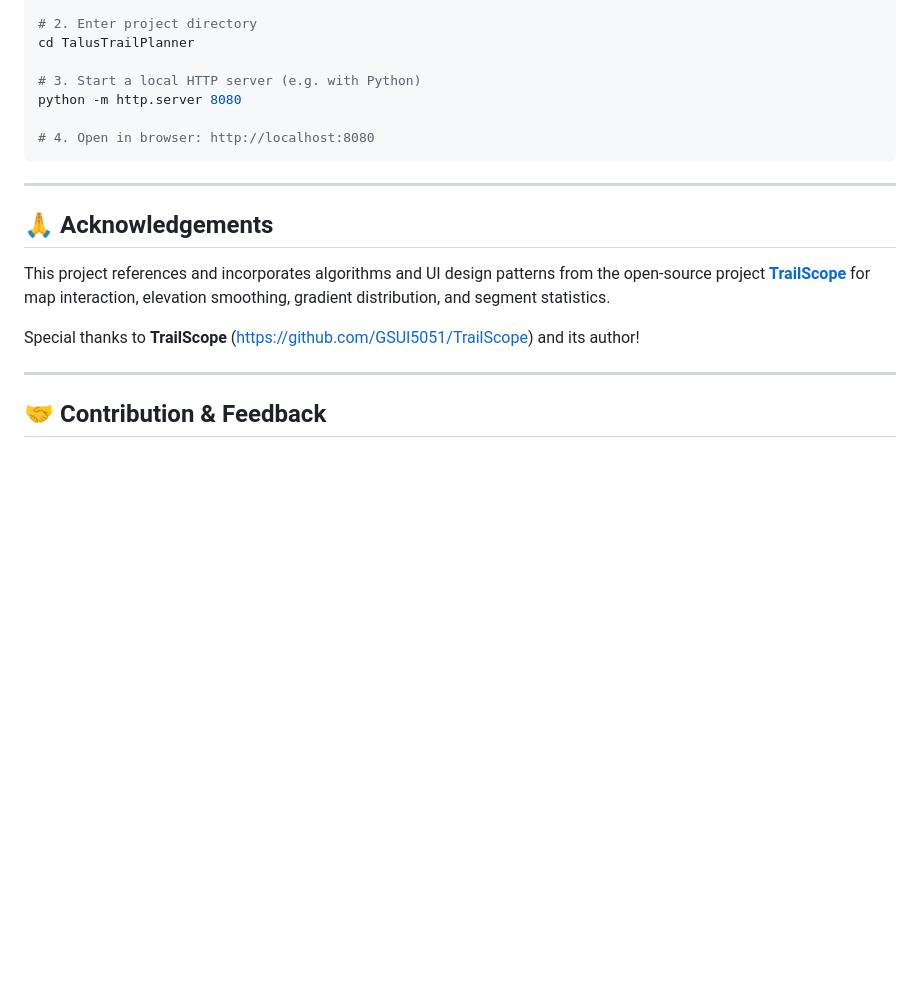
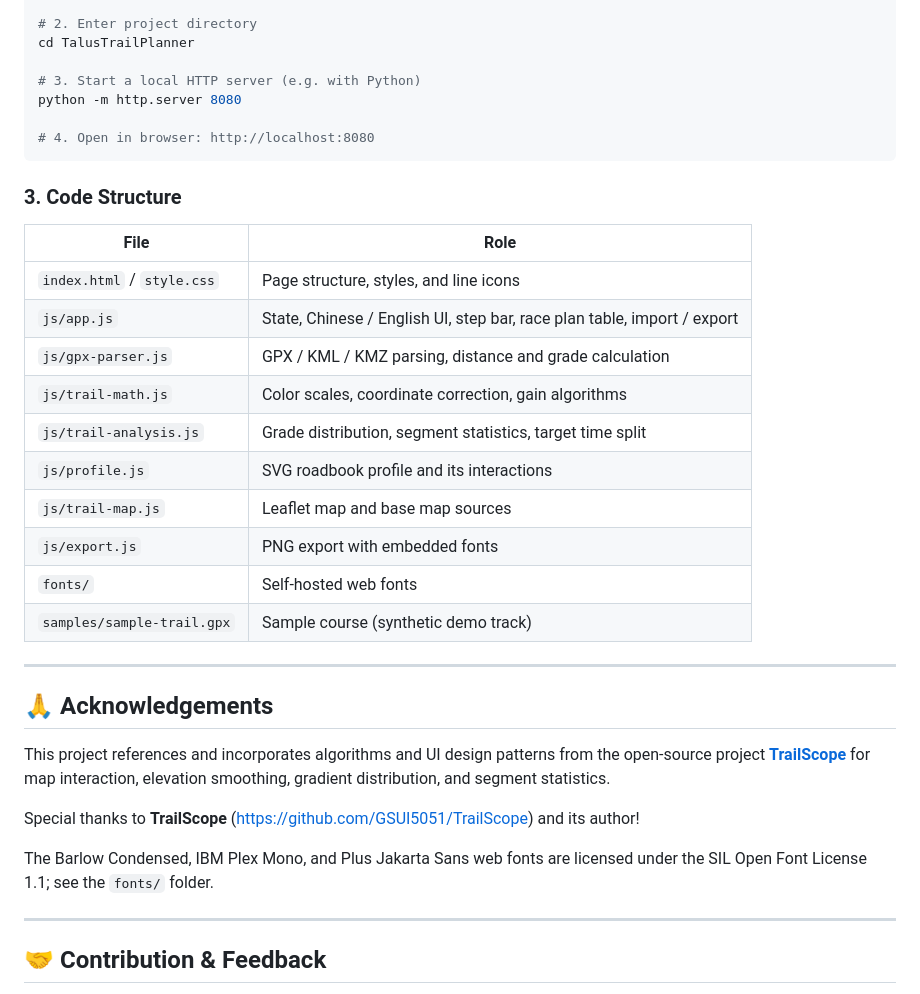
Before and after one commit to feelthesea/TalusTrailPlanner, a Markdown page: README_EN.md, the part around one of its changes. Rendered like a GitHub page; blank space fills up the shorter version.

````diff
--- a/README_EN.md
+++ b/README_EN.md
@@ -97,6 +122,20 @@ python -m http.server 8080
 # 4. Open in browser: http://localhost:8080
 ```
 
+### 3. Code Structure
+| File | Role |
+|---|---|
+| `index.html` / `style.css` | Page structure, styles, and line icons |
+| `js/app.js` | State, Chinese / English UI, step bar, race plan table, import / export |
+| `js/gpx-parser.js` | GPX / KML / KMZ parsing, distance and grade calculation |
+| `js/trail-math.js` | Color scales, coordinate correction, gain algorithms |
+| `js/trail-analysis.js` | Grade distribution, segment statistics, target time split |
+| `js/profile.js` | SVG roadbook profile and its interactions |
+| `js/trail-map.js` | Leaflet map and base map sources |
+| `js/export.js` | PNG export with embedded fonts |
+| `fonts/` | Self-hosted web fonts |
+| `samples/sample-trail.gpx` | Sample course (synthetic demo track) |
+
 ---
 
 ## 🙏 Acknowledgements
@@ -104,6 +143,8 @@ python -m http.server 8080
 This project references and incorporates algorithms and UI design patterns from the open-source project **[TrailScope](https://github.com/GSUI5051/TrailScope)** for map interaction, elevation smoothing, gradient distribution, and segment statistics.
 
 Special thanks to **TrailScope** (https://github.com/GSUI5051/TrailScope) and its author!
+
+The Barlow Condensed, IBM Plex Mono, and Plus Jakarta Sans web fonts are licensed under the SIL Open Font License 1.1; see the `fonts/` folder.
 
 ---
 
````
Also changed, not shown: other parts of README_EN.md (+80 -55 lines), README.md (+99 -58 lines).
